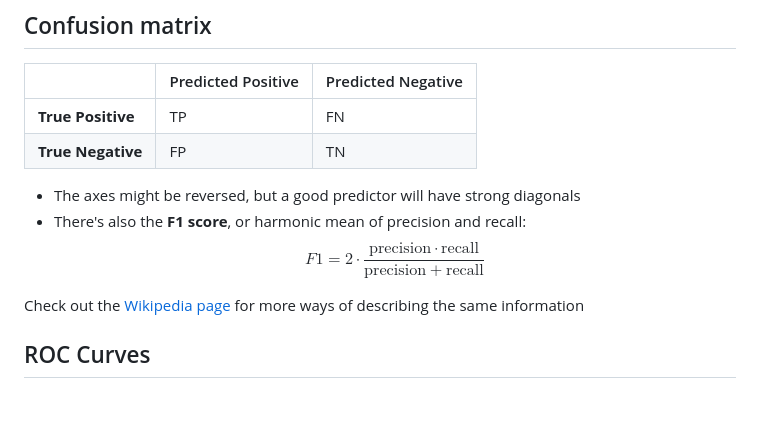
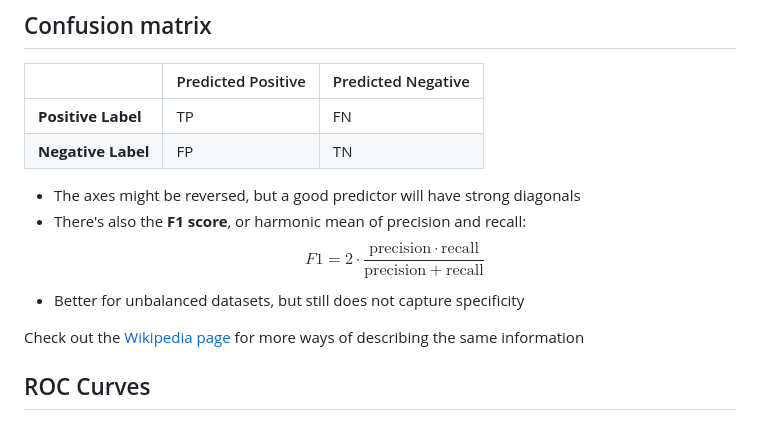
Before and after one commit to mru-data3464/f26, a Markdown page: slides/02-basic-models.md, the part around the change. Rendered like a GitHub page.

Commit message:
Improving terminology on confusion matrix

```diff
--- a/slides/02-basic-models.md
+++ b/slides/02-basic-models.md
@@ -96,12 +96,13 @@ September 10, 2026
 
 |                   | Predicted Positive | Predicted Negative |
 | ----------------- | ------------------ | ------------------ |
-| **True Positive** | TP                 | FN                 |
-| **True Negative** | FP                 | TN                 |
+| **Positive Label** | TP                 | FN                 |
+| **Negative Label** | FP                 | TN                 |
 
 * The axes might be reversed, but a good predictor will have strong diagonals
 * There's also the **F1 score**, or harmonic mean of precision and recall:
     $$F1 = 2 \cdot \frac{\mathrm{precision} \cdot \mathrm{recall}}{\mathrm{precision} + \mathrm{recall}}$$
+* Better for unbalanced datasets, but still does not capture specificity
 
 <footer>Check out the <a href="https://en.wikipedia.org/wiki/Confusion_matrix">Wikipedia page</a> for more ways of describing the same information</footer>
 
```
